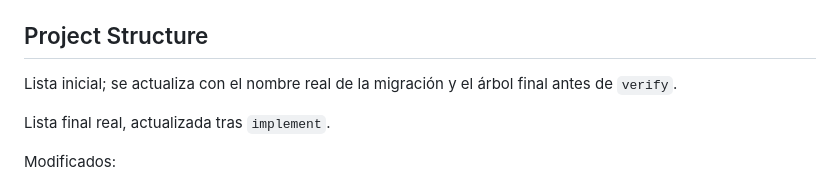
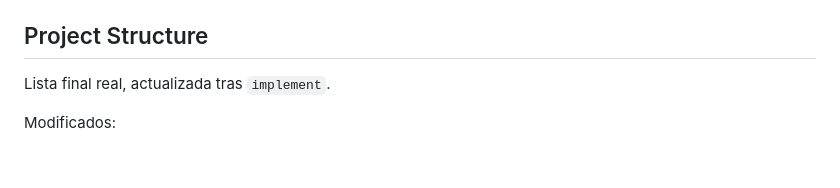
Before and after one commit to dbianco/bo-ia, a Markdown page: specs/etapa-3-clientes-suscripciones/plan.md, the part around the change. Rendered like a GitHub page; blank space fills up the shorter version.

Commit message:
plan.md: remove leftover duplicate Project Structure header line
Co-Authored-By: Claude Sonnet 5 <noreply@anthropic.com>
Claude-Session: https://claude.ai/code/session_01CWADTQB5G1ksJa4DyTCcuZ

```diff
--- a/specs/etapa-3-clientes-suscripciones/plan.md
+++ b/specs/etapa-3-clientes-suscripciones/plan.md
@@ -24,8 +24,6 @@ Fuente: `spec.md` de esta feature
 - **Accesibilidad:** no aplica; esta etapa no agrega pantallas a la interfaz web (solo API). Un formulario de login/registro en la web queda fuera de esta etapa — no estaba en el alcance acordado en `spec.md`.
 
 ## Project Structure
-
-Lista inicial; se actualiza con el nombre real de la migración y el árbol final antes de `verify`.
 
 Lista final real, actualizada tras `implement`.
 
```
